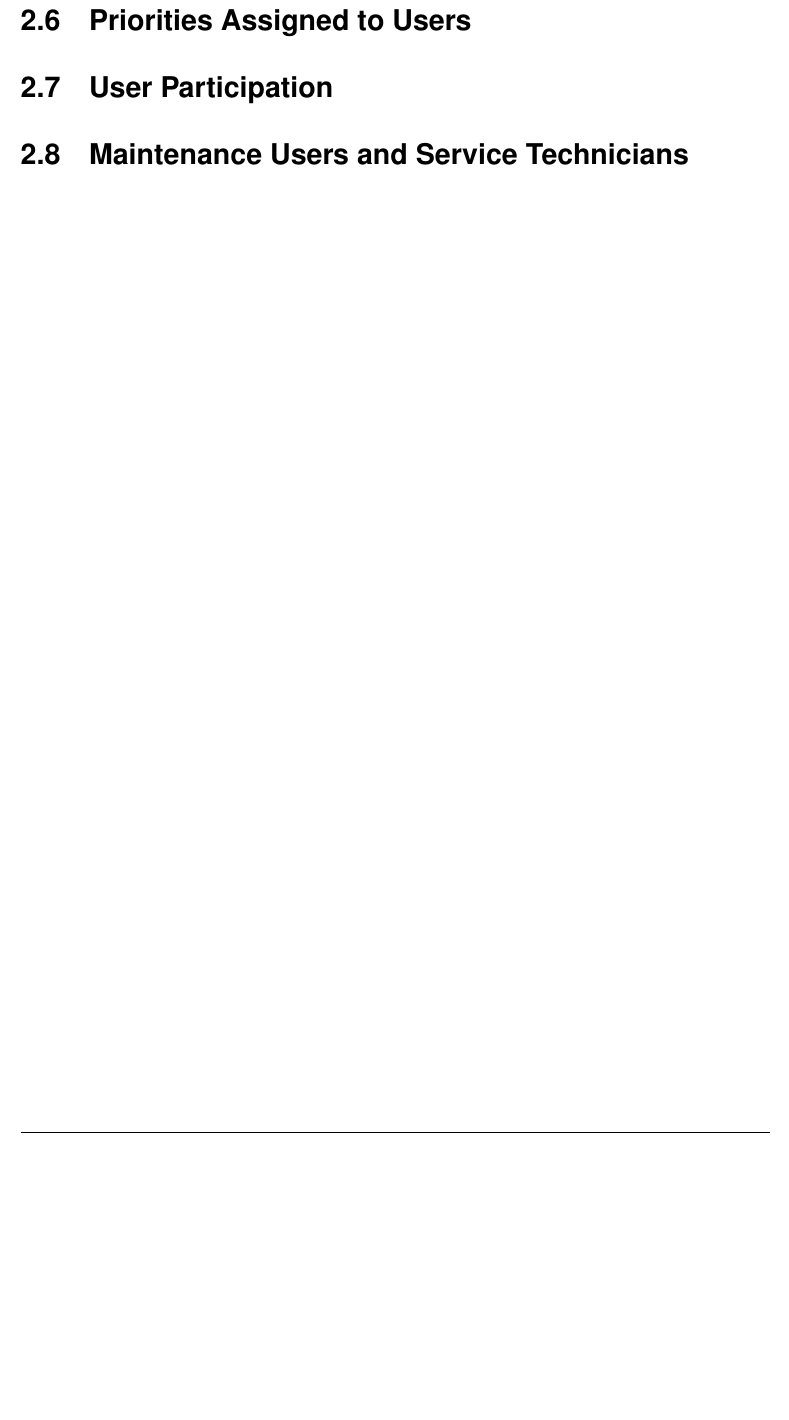
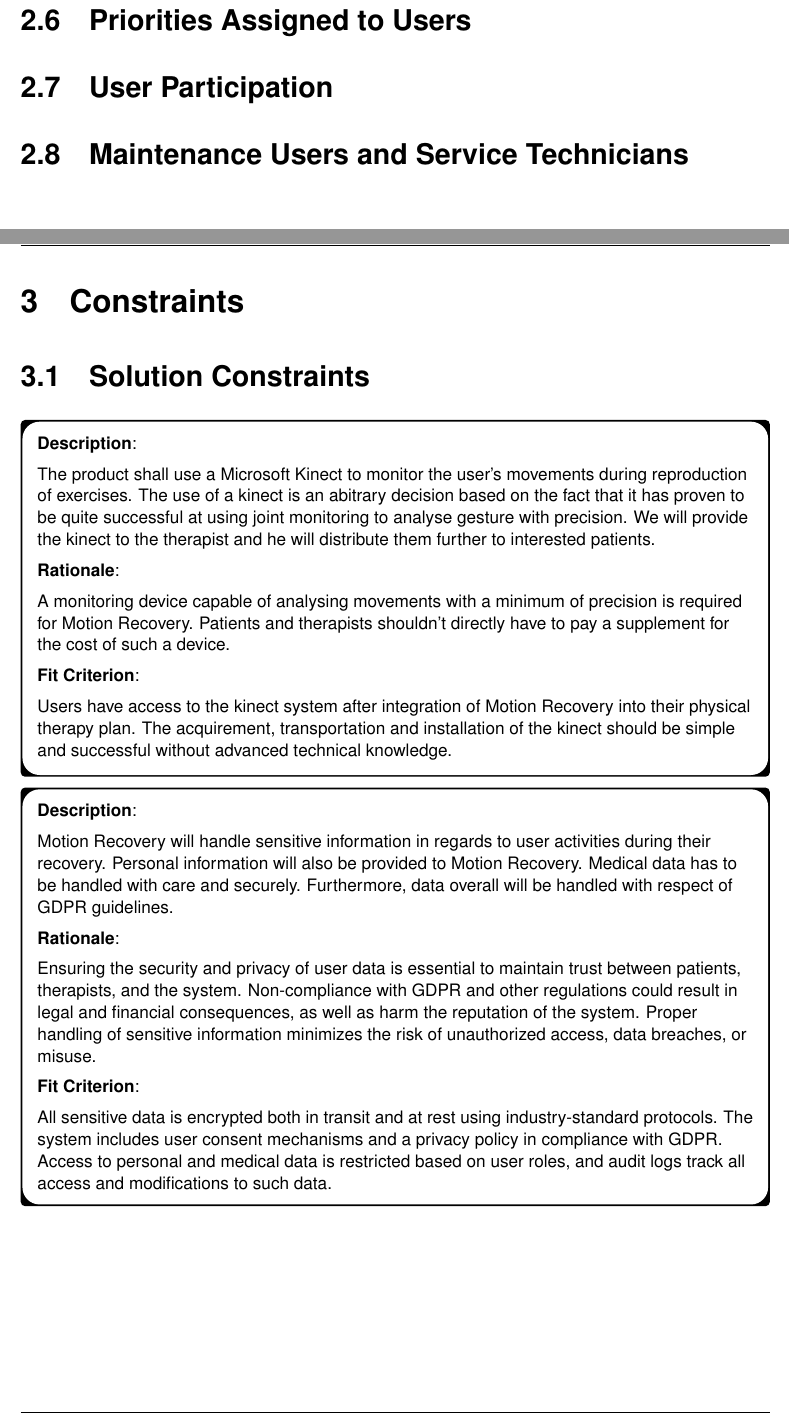
Before and after one commit to ForsakenScheme/Requirement-engineering-Volere, a LaTeX document (main.tex, which reads sections/3_constraints.tex): part of page 11 of 12 before the commit and two parts of pages 12 and 13 of 16 after it, the two joined at a grey line, cut so that both start at the same text, the shorter picture padded with empty space. Compiled offline with pdfLaTeX.

Commit message:
Added Solution Constraints

```diff
--- a/main.tex
+++ b/main.tex
@@ -13,6 +13,7 @@
 \usepackage{fancyhdr}
 \usepackage{sectsty}
 \usepackage{hyperref}
+\usepackage{tcolorbox}
 
 % Bibliography
 \usepackage[backend=biber]{biblatex}
--- a/sections/3_constraints.tex
+++ b/sections/3_constraints.tex
@@ -0,0 +1,43 @@
+\addtocontents{toc}{\protect\newpage}
+\section{Constraints}
+\subsection{Solution Constraints}
+% Definition of a minimalistic box style with rounded corners for the solution constraints
+\tcbset{
+    minimalcard/.style={
+        colback=white,
+        colframe=black,
+        boxrule=0.4mm,
+        arc=4mm,
+        width=\textwidth,
+        outer arc=1mm,
+        boxsep=4pt,
+        left=6pt,
+        right=6pt,
+        top=6pt,
+        bottom=6pt
+    }
+}
+% Box1
+\begin{tcolorbox}[minimalcard]
+    \raggedright\textbf{Description}: \vspace{6pt}\\
+    The product shall use a Microsoft Kinect to monitor the user's movements during reproduction of exercises. The use of a kinect is an abitrary decision based on the fact that it has proven to be quite successful at using joint monitoring to analyse gesture with precision. We will provide the kinect to the therapist and he will distribute them further to interested patients.\\
+    \vspace{6pt}
+    \textbf{Rationale}: \vspace{6pt}\\
+    A monitoring device capable of analysing movements with a minimum of precision is required for Motion Recovery. Patients and therapists shouldn't directly have to pay a supplement for the cost of such a device.\\
+    \vspace{6pt}
+    \textbf{Fit Criterion}: \vspace{6pt}\\
+    Users have access to the kinect system after integration of Motion Recovery into their physical therapy plan. The acquirement, transportation and installation of the kinect should be simple and successful without advanced technical knowledge.
+\end{tcolorbox}
+% Box2
+\begin{tcolorbox}[minimalcard]
+    \raggedright\textbf{Description}: \vspace{6pt}\\
+    Motion Recovery will handle sensitive information in regards to user activities during their recovery. Personal information will also be provided to Motion Recovery. Medical data has to be handled with care and securely. Furthermore, data overall will be handled with respect of GDPR guidelines.\\
+    \vspace{6pt}
+    \textbf{Rationale}:\\ \vspace{6pt}
+    Ensuring the security and privacy of user data is essential to maintain trust between patients, therapists, and the system. Non-compliance with GDPR and other regulations could result in legal and financial consequences, as well as harm the reputation of the system. Proper handling of sensitive information minimizes the risk of unauthorized access, data breaches, or misuse.\\
+    \vspace{6pt}
+    \textbf{Fit Criterion}:\\ \vspace{6pt}
+    All sensitive data is encrypted both in transit and at rest using industry-standard protocols. The system includes user consent mechanisms and a privacy policy in compliance with GDPR. Access to personal and medical data is restricted based on user roles, and audit logs track all access and modifications to such data.
+\end{tcolorbox}
+\vfill
+\hfill
@@ -0,0 +54 @@
+\end{tcolorbox}
```
Also changed, not shown: sections/2_stakeholders.tex (+4 -0 lines), sections/title-page.tex (+3 -1 lines), main.tex (1 more changed lines), sections/3_constraints.tex (43 more changed lines).
